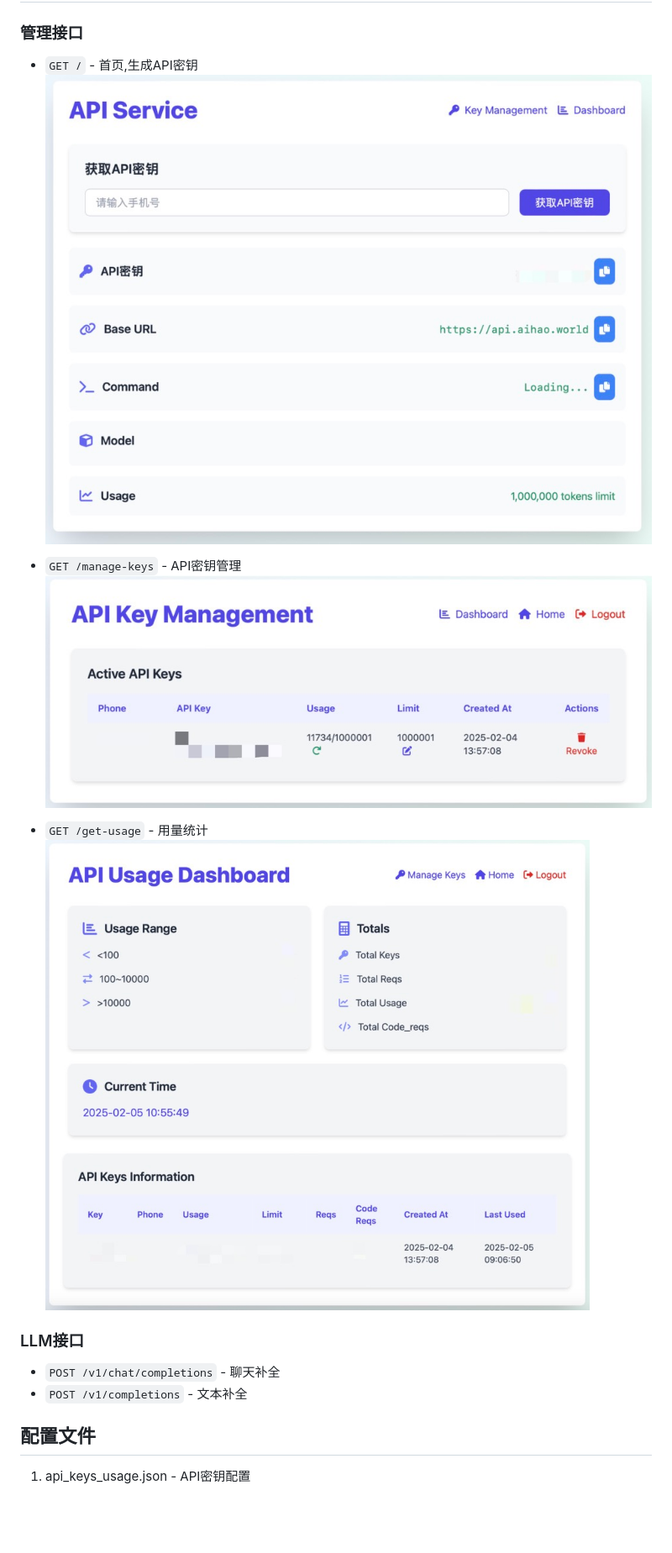
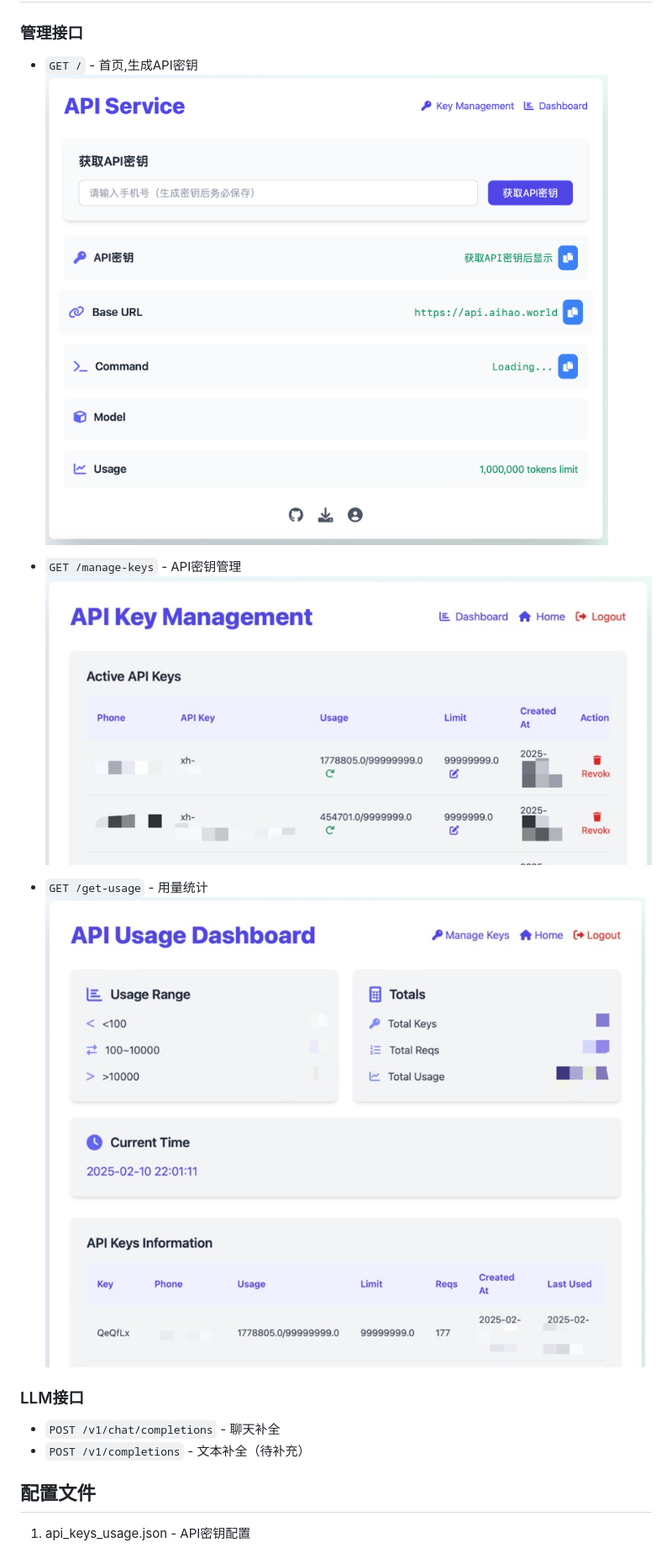
Before and after one commit to firslov/MyAPI, a Markdown page: README.md, the part around the change printed below. Shown: that part at 84% size. GitHub-like rendering; pictures changed too: src/dashboard.jpg, src/index.jpg, src/manage.jpg; blank space fills up the shorter version.

```diff
--- a/README.md
+++ b/README.md
@@ -46,7 +46,7 @@ python -m app.main
 ### LLM接口
 
 - `POST /v1/chat/completions` - 聊天补全
-- `POST /v1/completions` - 文本补全
+- `POST /v1/completions` - 文本补全（待补充）
 
 ## 配置文件
 
```
Also changed, not shown: other parts of README.md (+0 -1 lines).
